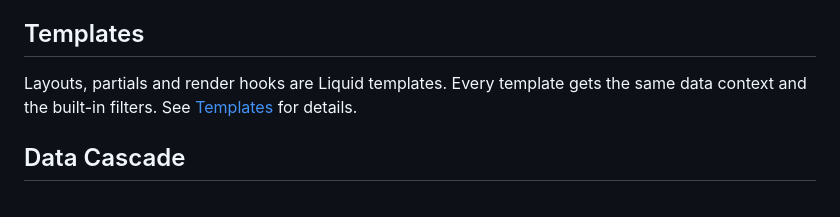
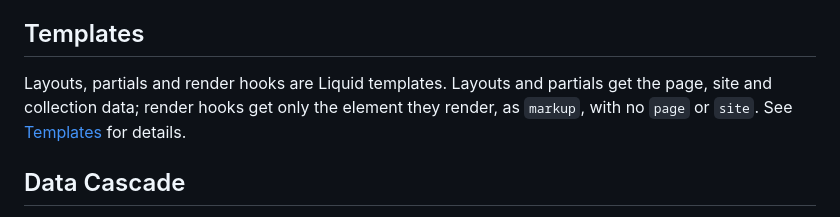
Before and after one commit to zeroedin/alloy, a Markdown page: README.md, the part around the change. GitHub-like rendering.

Commit message:
docs(readme): render hooks get only markup, not the page context
The Templates paragraph said every template gets the same data context.
Render hooks get only the element's markup object, with no page or site.

Co-Authored-By: Claude Opus 5.5 <noreply@anthropic.com>
Claude-Session: https://claude.ai/code/session_01KgiZ9f5jCr82yXPp3nzmcP

```diff
--- a/README.md
+++ b/README.md
@@ -81,7 +81,7 @@ Content files live in `content/` with YAML, TOML, or JSON front matter. Template
 
 ## Templates
 
-Layouts, partials and render hooks are Liquid templates. Every template gets the same data context and the built-in filters. See [Templates](https://alloyssg.dev/templates/) for details.
+Layouts, partials and render hooks are Liquid templates. Layouts and partials get the page, site and collection data; render hooks get only the element they render, as `markup`, with no `page` or `site`. See [Templates](https://alloyssg.dev/templates/) for details.
 
 ## Data Cascade
 
```
